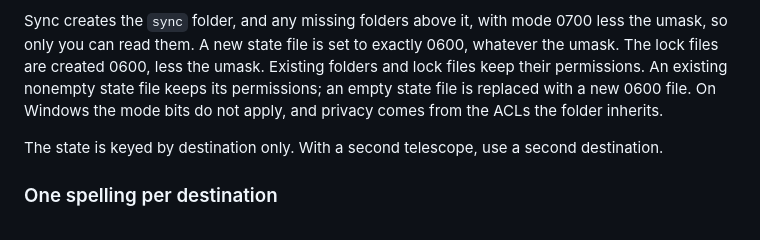
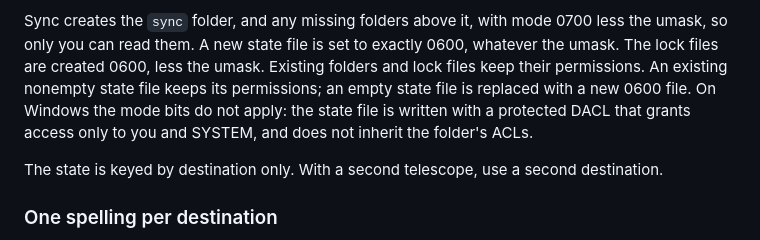
Before and after one commit to zmerlynn/seestar-wormhole, a Markdown page: docs/copy/reference.md, the part around the change. Drawn GitHub-style.

Commit message:
Say the Windows state file gets a protected user and SYSTEM DACL
The copy state file on Windows is now written through privatefile, with a protected DACL for the user and SYSTEM, instead of inheriting the folder's ACLs. The reference still described the inherited ACLs.

```diff
--- a/docs/copy/reference.md
+++ b/docs/copy/reference.md
@@ -406,8 +406,9 @@ Sync creates the `sync` folder, and any missing folders above it, with mode
 exactly 0600, whatever the umask. The lock files are created 0600, less the
 umask. Existing folders and lock files keep their permissions. An existing
 nonempty state file keeps its permissions; an empty state file is replaced
-with a new 0600 file. On Windows the mode bits do not apply, and privacy
-comes from the ACLs the folder inherits.
+with a new 0600 file. On Windows the mode bits do not apply: the state file
+is written with a protected DACL that grants access only to you and SYSTEM,
+and does not inherit the folder's ACLs.
 
 The state is keyed by destination only. With a second telescope, use a second
 destination.
```
